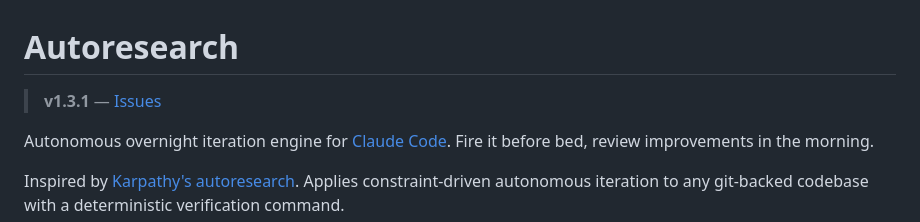
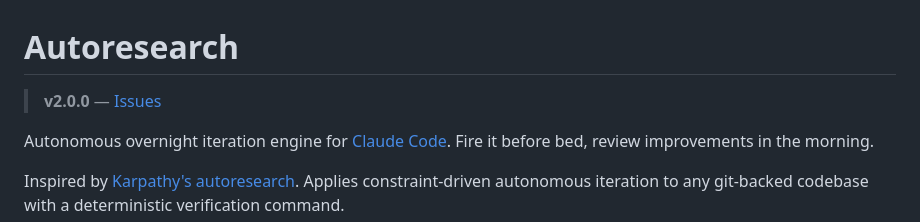
Before and after one commit to Maleick/claude-autoresearch, a Markdown page: README.md, the part around the change. GitHub-like rendering.

Commit message:
docs: bump README version to v2.0.0
Co-Authored-By: Claude Opus 4.6 <noreply@anthropic.com>

```diff
--- a/README.md
+++ b/README.md
@@ -1,6 +1,6 @@
 # Autoresearch
 
-> **v1.3.1** — [Issues](https://github.com/Maleick/claude-autoresearch/issues)
+> **v2.0.0** — [Issues](https://github.com/Maleick/claude-autoresearch/issues)
 
 Autonomous overnight iteration engine for [Claude Code](https://claude.ai/claude-code). Fire it before bed, review improvements in the morning.
 
```
